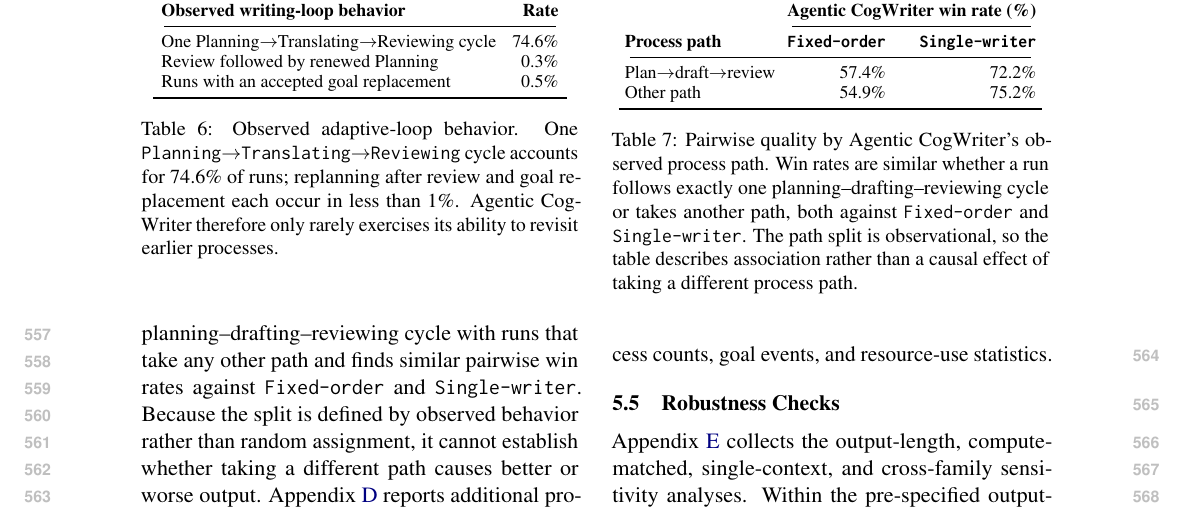
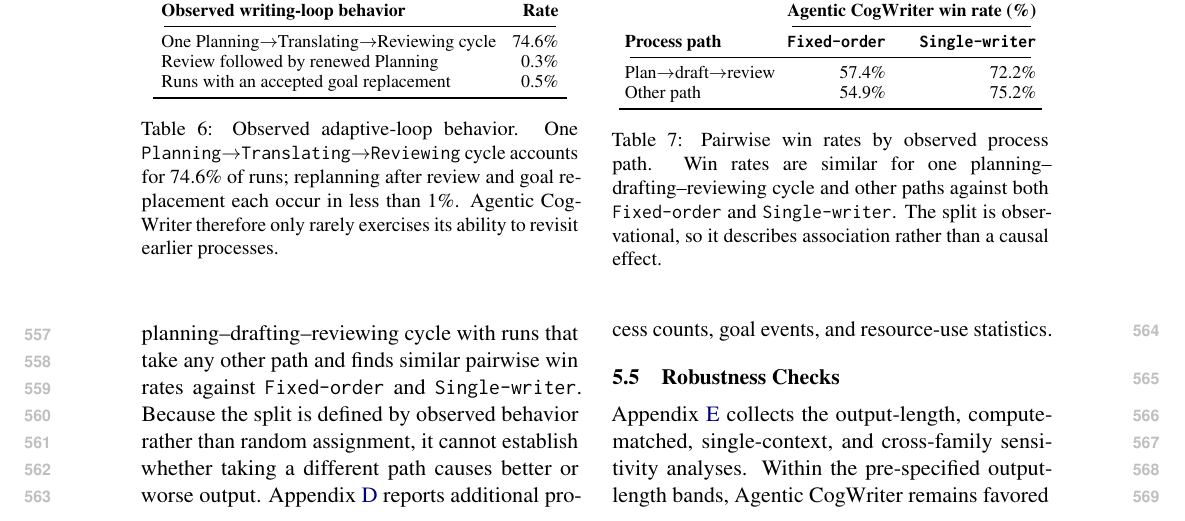
Before and after one commit to shunk031/agentic-cognitive-writing, a LaTeX paper (paper/acl_latex.tex, which reads paper/tab/trace-outcome.tex): part of page 8 of 40, cut so that both start at the same text. Compiled offline with pdfLaTeX.

Commit message:
paper: tighten path-outcome caption

```diff
--- a/paper/tab/trace-outcome.tex
+++ b/paper/tab/trace-outcome.tex
@@ -18,6 +18,6 @@ Other path
 & 75.2\% \\
 \bottomrule
 \end{tabular}
-\caption{Pairwise quality by \condAgenticCogWriter{}'s observed process path. Win rates are similar whether a run follows exactly one planning--drafting--reviewing cycle or takes another path, both against \condFixedOrder\ and \condSingleWriter. The path split is observational, so the table describes association rather than a causal effect of taking a different process path.}
+\caption{Pairwise win rates by observed process path. Win rates are similar for one planning--drafting--reviewing cycle and other paths against both \condFixedOrder\ and \condSingleWriter. The split is observational, so it describes association rather than a causal effect.}
 \label{tab:trace-outcome}
 \end{table}
```
